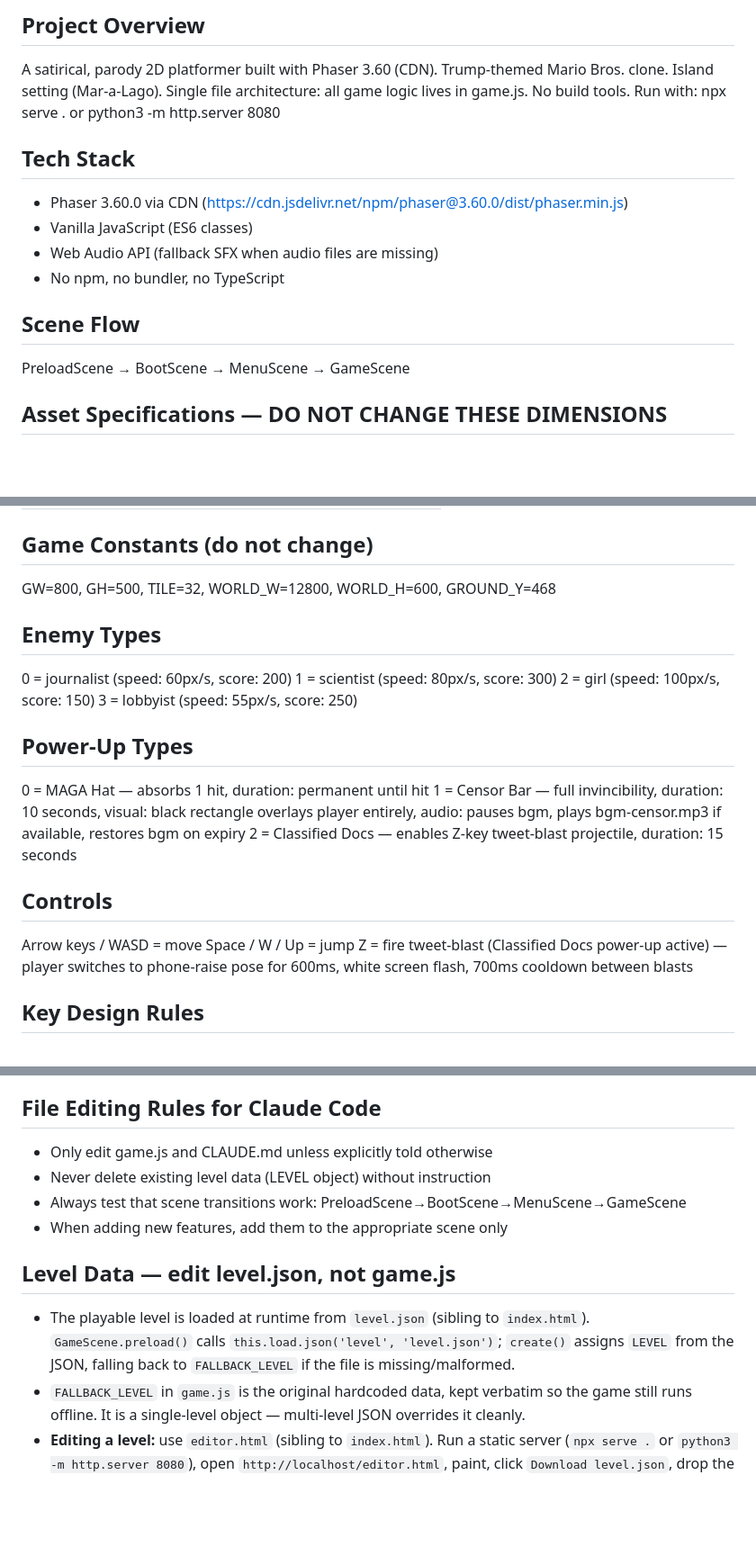
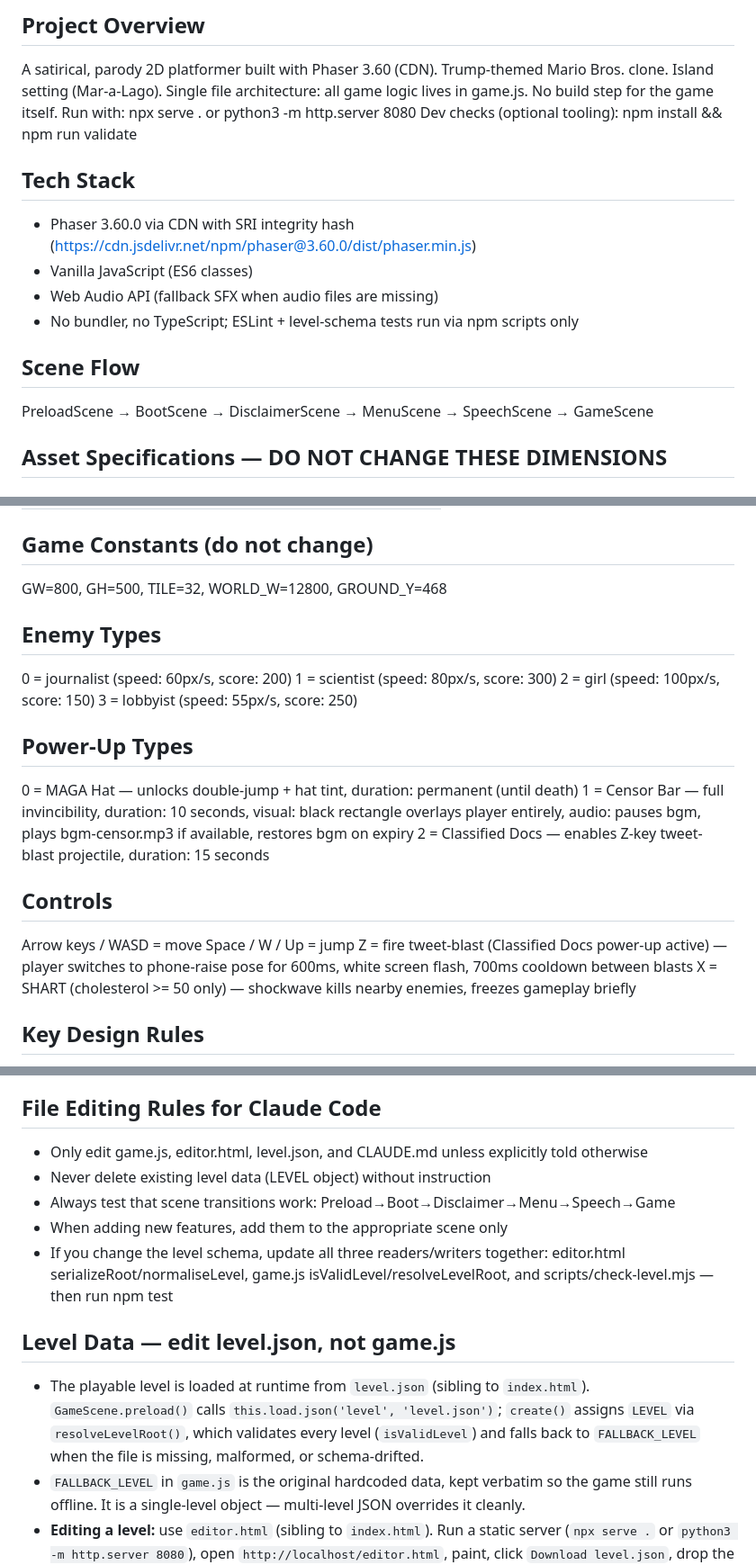
Before and after one commit to antomicblitz/super-maga-bros, a Markdown page: CLAUDE.md, 3 parts joined by grey strips. Shown at 90% size. GitHub-like rendering; blank space fills up the shorter version.

```diff
--- a/CLAUDE.md
+++ b/CLAUDE.md
@@ -4,16 +4,17 @@
 A satirical, parody 2D platformer built with Phaser 3.60 (CDN).
 Trump-themed Mario Bros. clone. Island setting (Mar-a-Lago).
 Single file architecture: all game logic lives in game.js.
-No build tools. Run with: npx serve . or python3 -m http.server 8080
+No build step for the game itself. Run with: npx serve . or python3 -m http.server 8080
+Dev checks (optional tooling): npm install && npm run validate
 
 ## Tech Stack
-- Phaser 3.60.0 via CDN (https://cdn.jsdelivr.net/npm/phaser@3.60.0/dist/phaser.min.js)
+- Phaser 3.60.0 via CDN with SRI integrity hash (https://cdn.jsdelivr.net/npm/phaser@3.60.0/dist/phaser.min.js)
 - Vanilla JavaScript (ES6 classes)
 - Web Audio API (fallback SFX when audio files are missing)
-- No npm, no bundler, no TypeScript
+- No bundler, no TypeScript; ESLint + level-schema tests run via npm scripts only
 
 ## Scene Flow
-PreloadScene → BootScene → MenuScene → GameScene
+PreloadScene → BootScene → DisclaimerScene → MenuScene → SpeechScene → GameScene
 
 ## Asset Specifications — DO NOT CHANGE THESE DIMENSIONS
 
@@ -60,7 +61,7 @@ assets/ui/hud-icons.png — 96×32px, 3 icons at 32×32: life, star, power-up sl
 | bgm-menu.mp3 | MP3 128kbps stereo | 30s loop |
 
 ## Game Constants (do not change)
-GW=800, GH=500, TILE=32, WORLD_W=12800, WORLD_H=600, GROUND_Y=468
+GW=800, GH=500, TILE=32, WORLD_W=12800, GROUND_Y=468
 
 ## Enemy Types
 0 = journalist  (speed: 60px/s, score: 200)
@@ -69,7 +70,7 @@ GW=800, GH=500, TILE=32, WORLD_W=12800, WORLD_H=600, GROUND_Y=468
 3 = lobbyist    (speed: 55px/s, score: 250)
 
 ## Power-Up Types
-0 = MAGA Hat      — absorbs 1 hit, duration: permanent until hit
+0 = MAGA Hat      — unlocks double-jump + hat tint, duration: permanent (until death)
 1 = Censor Bar    — full invincibility, duration: 10 seconds,
                      visual: black rectangle overlays player entirely,
                      audio: pauses bgm, plays bgm-censor.mp3 if available,
@@ -82,6 +83,7 @@ Space / W / Up = jump
 Z = fire tweet-blast (Classified Docs power-up active) —
     player switches to phone-raise pose for 600ms,
     white screen flash, 700ms cooldown between blasts
+X = SHART (cholesterol >= 50 only) — shockwave kills nearby enemies, freezes gameplay briefly
 
 ## Key Design Rules
 - ALWAYS keep Web Audio API SFX functions as fallback (never delete SFX object)
@@ -111,15 +113,19 @@ Z = fire tweet-blast (Classified Docs power-up active) —
 - caseGroup is a separate physics group with gravity, own colliders
 
 ## File Editing Rules for Claude Code
-- Only edit game.js and CLAUDE.md unless explicitly told otherwise
+- Only edit game.js, editor.html, level.json, and CLAUDE.md unless explicitly told otherwise
 - Never delete existing level data (LEVEL object) without instruction
-- Always test that scene transitions work: PreloadScene→BootScene→MenuScene→GameScene
+- Always test that scene transitions work: Preload→Boot→Disclaimer→Menu→Speech→Game
 - When adding new features, add them to the appropriate scene only
+- If you change the level schema, update all three readers/writers together:
+  editor.html serializeRoot/normaliseLevel, game.js isValidLevel/resolveLevelRoot,
+  and scripts/check-level.mjs — then run npm test
 
 ## Level Data — edit level.json, not game.js
 - The playable level is loaded at runtime from `level.json` (sibling to `index.html`).
   `GameScene.preload()` calls `this.load.json('level', 'level.json')`; `create()` assigns
-  `LEVEL` from the JSON, falling back to `FALLBACK_LEVEL` if the file is missing/malformed.
+  `LEVEL` via `resolveLevelRoot()`, which validates every level (`isValidLevel`) and falls
+  back to `FALLBACK_LEVEL` when the file is missing, malformed, or schema-drifted.
 - `FALLBACK_LEVEL` in `game.js` is the original hardcoded data, kept verbatim so the game
   still runs offline. It is a single-level object — multi-level JSON overrides it cleanly.
 - **Editing a level:** use `editor.html` (sibling to `index.html`). Run a static server
```
Also changed, not shown: other parts of CLAUDE.md (+1 -1 lines), README.md (+31 -13 lines).
